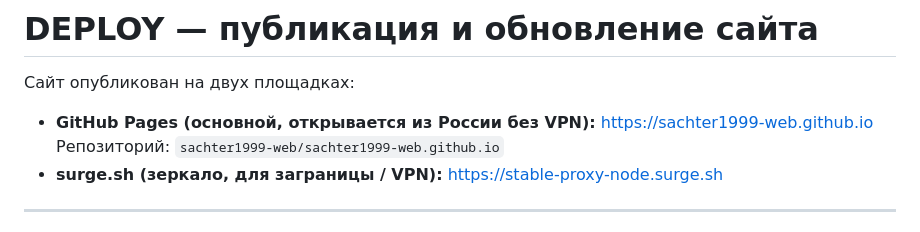
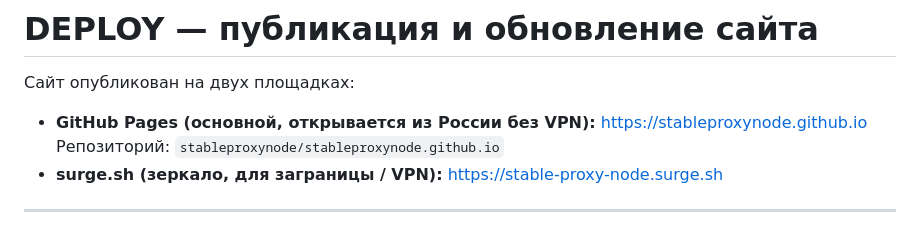
Before and after one commit to stableproxynode/stableproxynode.github.io, a Markdown page: DEPLOY.md, the part around the change. Rendered like a GitHub page.

```diff
--- a/DEPLOY.md
+++ b/DEPLOY.md
@@ -2,8 +2,8 @@
 
 Сайт опубликован на двух площадках:
 
-- **GitHub Pages (основной, открывается из России без VPN):** https://sachter1999-web.github.io
-  Репозиторий: `sachter1999-web/sachter1999-web.github.io`
+- **GitHub Pages (основной, открывается из России без VPN):** https://stableproxynode.github.io
+  Репозиторий: `stableproxynode/stableproxynode.github.io`
 - **surge.sh (зеркало, для заграницы / VPN):** https://stable-proxy-node.surge.sh
 
 ---
```
Also changed, not shown: README.md (+1 -1 lines).
